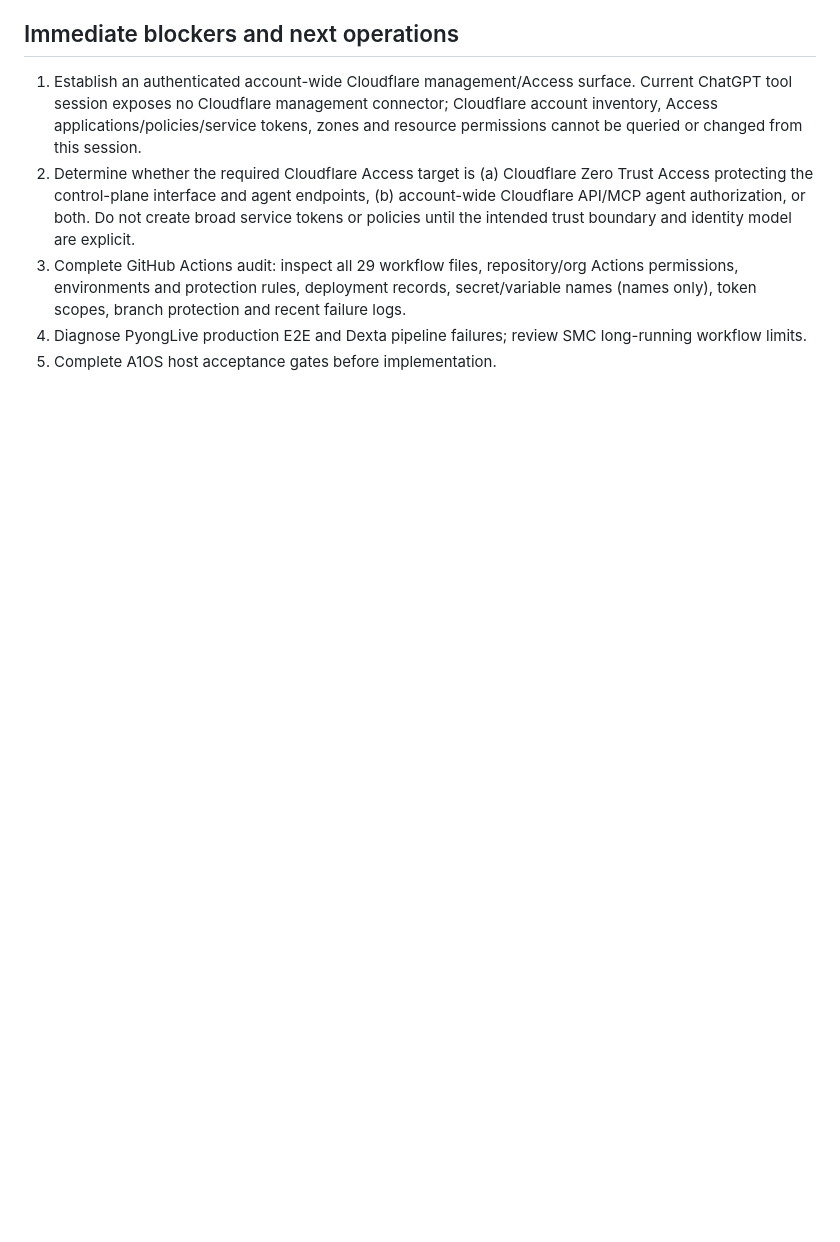
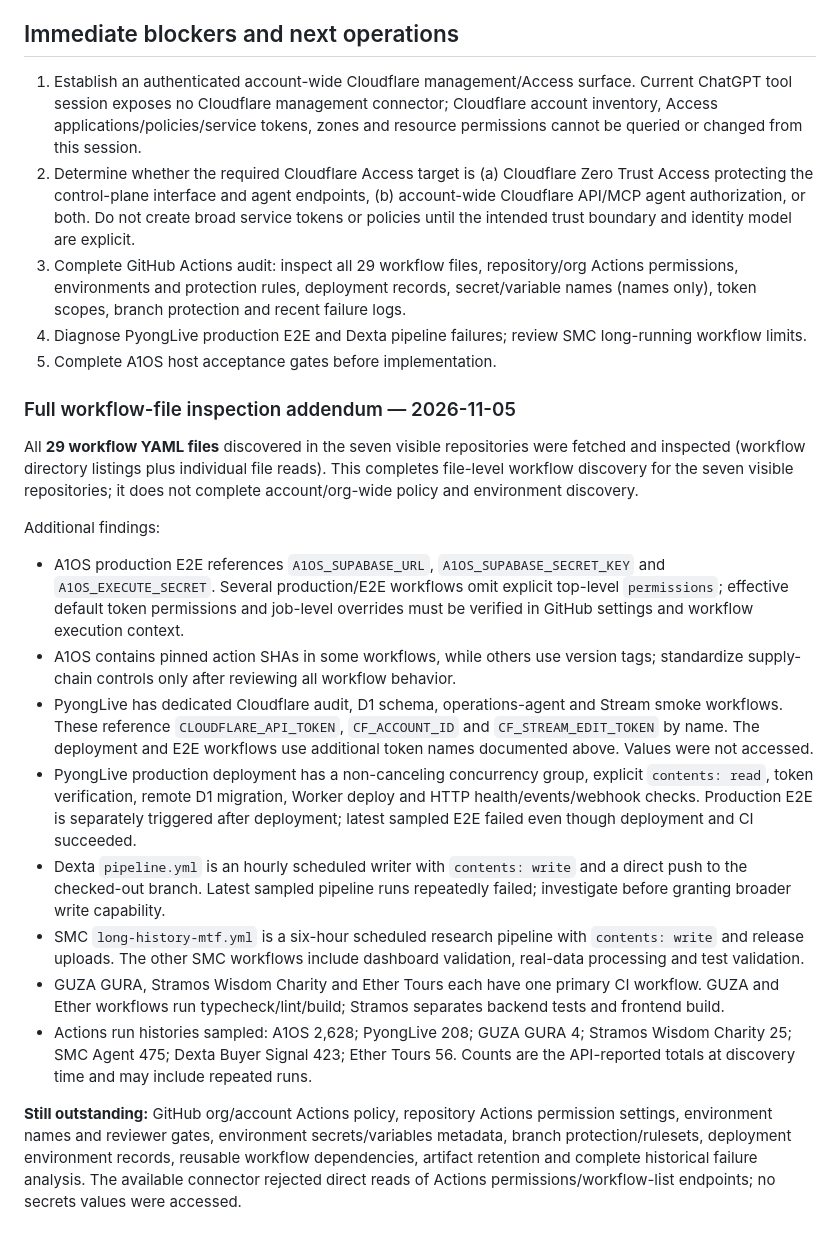
Before and after one commit to BudBudness/A1OS, a Markdown page: governance/MASTER_ENGINEERING_INVENTORY.md, the part around the change. Drawn GitHub-style; blank space fills up the shorter version.

Commit message:
docs(governance): complete visible GitHub workflow file audit

```diff
--- a/governance/MASTER_ENGINEERING_INVENTORY.md
+++ b/governance/MASTER_ENGINEERING_INVENTORY.md
@@ -142,3 +142,20 @@ Acceptance gates before selecting A1OS:
 3. Complete GitHub Actions audit: inspect all 29 workflow files, repository/org Actions permissions, environments and protection rules, deployment records, secret/variable names (names only), token scopes, branch protection and recent failure logs.
 4. Diagnose PyongLive production E2E and Dexta pipeline failures; review SMC long-running workflow limits.
 5. Complete A1OS host acceptance gates before implementation.
+
+
+### Full workflow-file inspection addendum — 2026-11-05
+
+All **29 workflow YAML files** discovered in the seven visible repositories were fetched and inspected (workflow directory listings plus individual file reads). This completes file-level workflow discovery for the seven visible repositories; it does not complete account/org-wide policy and environment discovery.
+
+Additional findings:
+- A1OS production E2E references `A1OS_SUPABASE_URL`, `A1OS_SUPABASE_SECRET_KEY` and `A1OS_EXECUTE_SECRET`. Several production/E2E workflows omit explicit top-level `permissions`; effective default token permissions and job-level overrides must be verified in GitHub settings and workflow execution context.
+- A1OS contains pinned action SHAs in some workflows, while others use version tags; standardize supply-chain controls only after reviewing all workflow behavior.
+- PyongLive has dedicated Cloudflare audit, D1 schema, operations-agent and Stream smoke workflows. These reference `CLOUDFLARE_API_TOKEN`, `CF_ACCOUNT_ID` and `CF_STREAM_EDIT_TOKEN` by name. The deployment and E2E workflows use additional token names documented above. Values were not accessed.
+- PyongLive production deployment has a non-canceling concurrency group, explicit `contents: read`, token verification, remote D1 migration, Worker deploy and HTTP health/events/webhook checks. Production E2E is separately triggered after deployment; latest sampled E2E failed even though deployment and CI succeeded.
+- Dexta `pipeline.yml` is an hourly scheduled writer with `contents: write` and a direct push to the checked-out branch. Latest sampled pipeline runs repeatedly failed; investigate before granting broader write capability.
+- SMC `long-history-mtf.yml` is a six-hour scheduled research pipeline with `contents: write` and release uploads. The other SMC workflows include dashboard validation, real-data processing and test validation.
+- GUZA GURA, Stramos Wisdom Charity and Ether Tours each have one primary CI workflow. GUZA and Ether workflows run typecheck/lint/build; Stramos separates backend tests and frontend build.
+- Actions run histories sampled: A1OS 2,628; PyongLive 208; GUZA GURA 4; Stramos Wisdom Charity 25; SMC Agent 475; Dexta Buyer Signal 423; Ether Tours 56. Counts are the API-reported totals at discovery time and may include repeated runs.
+
+**Still outstanding:** GitHub org/account Actions policy, repository Actions permission settings, environment names and reviewer gates, environment secrets/variables metadata, branch protection/rulesets, deployment environment records, reusable workflow dependencies, artifact retention and complete historical failure analysis. The available connector rejected direct reads of Actions permissions/workflow-list endpoints; no secrets values were accessed.
```
